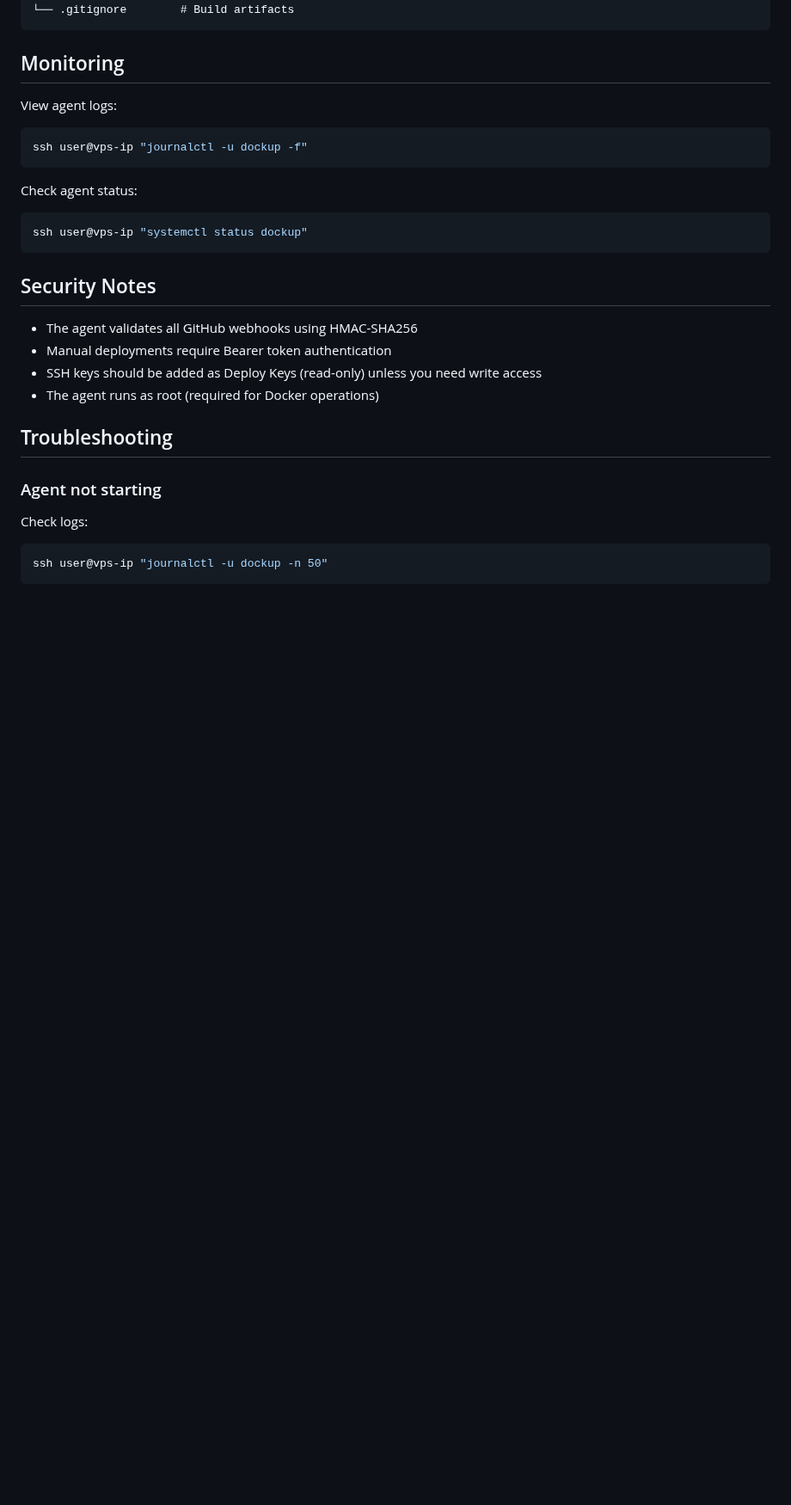
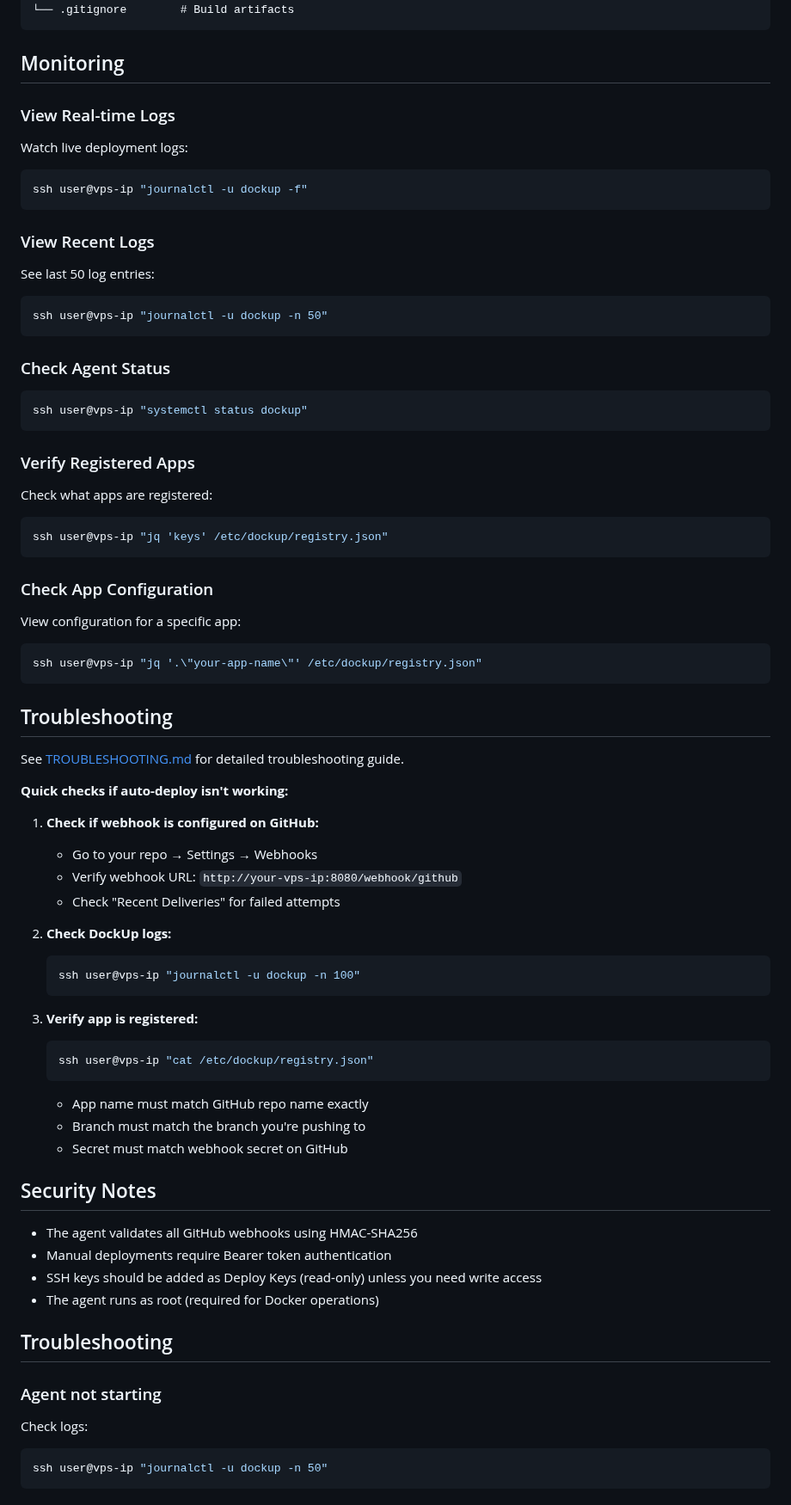
Before and after one commit to Moe1211/dockup, a Markdown page: README.md, the part around the change. Shown at 86% size. GitHub-like rendering; blank space fills up the shorter version.

````diff
--- a/README.md
+++ b/README.md
@@ -173,17 +173,67 @@ dockup/
 
 ## Monitoring
 
-View agent logs:
+### View Real-time Logs
+
+Watch live deployment logs:
 
 ```bash
 ssh user@vps-ip "journalctl -u dockup -f"
 ```
 
-Check agent status:
+### View Recent Logs
+
+See last 50 log entries:
+
+```bash
+ssh user@vps-ip "journalctl -u dockup -n 50"
+```
+
+### Check Agent Status
 
 ```bash
 ssh user@vps-ip "systemctl status dockup"
 ```
+
+### Verify Registered Apps
+
+Check what apps are registered:
+
+```bash
+ssh user@vps-ip "jq 'keys' /etc/dockup/registry.json"
+```
+
+### Check App Configuration
+
+View configuration for a specific app:
+
+```bash
+ssh user@vps-ip "jq '.\"your-app-name\"' /etc/dockup/registry.json"
+```
+
+## Troubleshooting
+
+See [TROUBLESHOOTING.md](TROUBLESHOOTING.md) for detailed troubleshooting guide.
+
+**Quick checks if auto-deploy isn't working:**
+
+1. **Check if webhook is configured on GitHub:**
+   - Go to your repo → Settings → Webhooks
+   - Verify webhook URL: `http://your-vps-ip:8080/webhook/github`
+   - Check "Recent Deliveries" for failed attempts
+
+2. **Check DockUp logs:**
+   ```bash
+   ssh user@vps-ip "journalctl -u dockup -n 100"
+   ```
+
+3. **Verify app is registered:**
+   ```bash
+   ssh user@vps-ip "cat /etc/dockup/registry.json"
+   ```
+   - App name must match GitHub repo name exactly
+   - Branch must match the branch you're pushing to
+   - Secret must match webhook secret on GitHub
 
 ## Security Notes
 
````
Also changed, not shown: TROUBLESHOOTING.md (added, +179 -0 lines).
